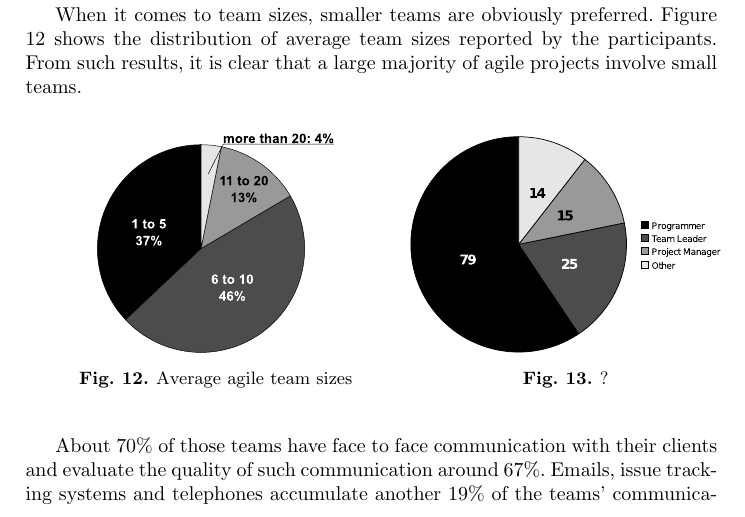
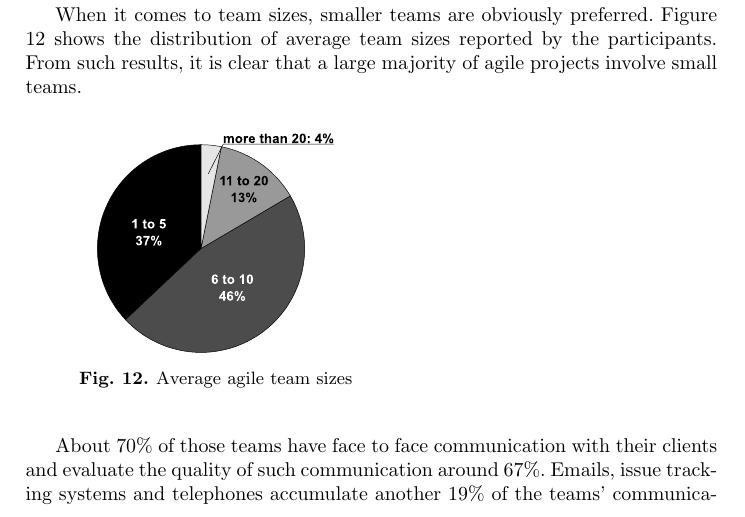
Before and after one commit to hugocorbucci/xp2010, a LaTeX document (xp2010.tex): part of page 10 of 16, cut so that both start at the same text. Compiled offline with pdfLaTeX.

Commit message:
Ups, forgot to remove a non-used graphs.
Hugo

```diff
--- a/xp2010.tex
+++ b/xp2010.tex
@@ -528,12 +528,6 @@ is clear that a large majority of agile projects involve small teams.
     \caption{Average agile team sizes}
     \label{fig:agile-teams}
   \end{minipage}
-  \begin{minipage}[t]{0.45\linewidth}
-    \centering
-    \includegraphics[scale=.45]{agile-roles.pdf}
-    \caption{?}
-    \label{fig:?}
-  \end{minipage}
 \end{figure}
 
 About 70\% of those teams have face to face communication with their
```
Also changed, not shown: xp2010.pdf.
